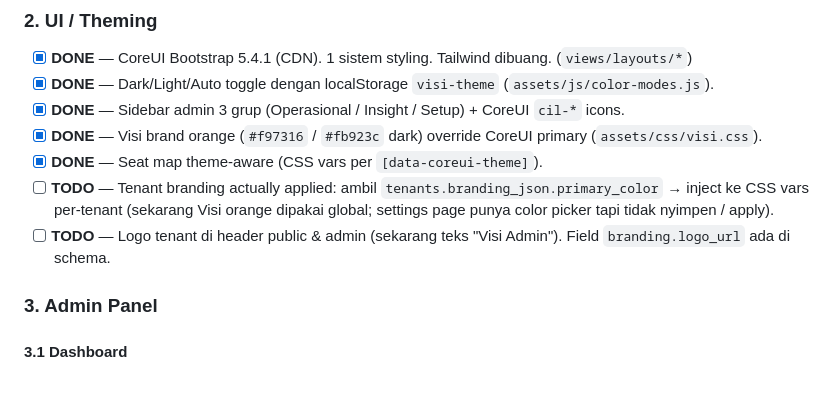
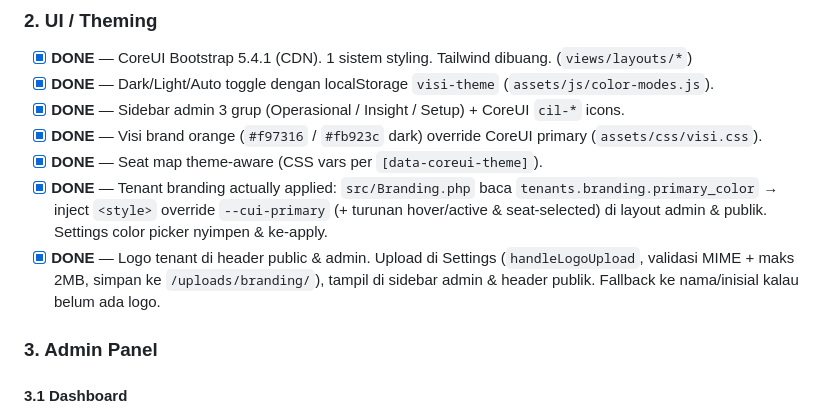
Before and after one commit to kurniaiqsan-creator/web, a Markdown page: docs/ROADMAP.md, the part around the change. Drawn GitHub-style; blank space fills up the shorter version.

Commit message:
docs(roadmap): mark branding + logo tasks done

```diff
--- a/docs/ROADMAP.md
+++ b/docs/ROADMAP.md
@@ -42,8 +42,8 @@ Stack saat ini: PHP 8.1 (no framework, custom MVC), MariaDB 10.6, CoreUI Bootstr
 - [x] **DONE** — Sidebar admin 3 grup (Operasional / Insight / Setup) + CoreUI `cil-*` icons.
 - [x] **DONE** — Visi brand orange (`#f97316` / `#fb923c` dark) override CoreUI primary (`assets/css/visi.css`).
 - [x] **DONE** — Seat map theme-aware (CSS vars per `[data-coreui-theme]`).
-- [ ] **TODO** — Tenant branding actually applied: ambil `tenants.branding_json.primary_color` → inject ke CSS vars per-tenant (sekarang Visi orange dipakai global; settings page punya color picker tapi tidak nyimpen / apply).
-- [ ] **TODO** — Logo tenant di header public & admin (sekarang teks "Visi Admin"). Field `branding.logo_url` ada di schema.
+- [x] **DONE** — Tenant branding actually applied: `src/Branding.php` baca `tenants.branding.primary_color` → inject `<style>` override `--cui-primary` (+ turunan hover/active & seat-selected) di layout admin & publik. Settings color picker nyimpen & ke-apply.
+- [x] **DONE** — Logo tenant di header public & admin. Upload di Settings (`handleLogoUpload`, validasi MIME + maks 2MB, simpan ke `/uploads/branding/`), tampil di sidebar admin & header publik. Fallback ke nama/inisial kalau belum ada logo.
 
 ### 3. Admin Panel
 
```
